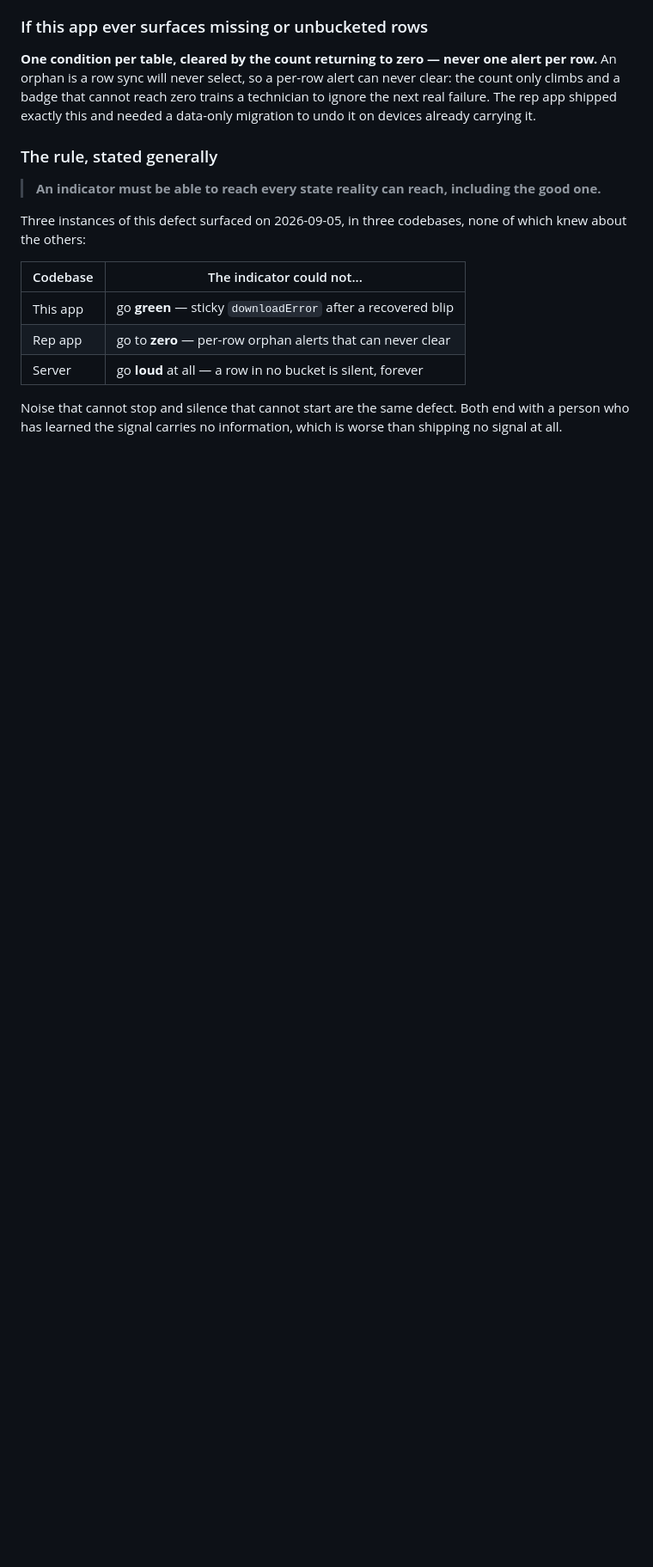
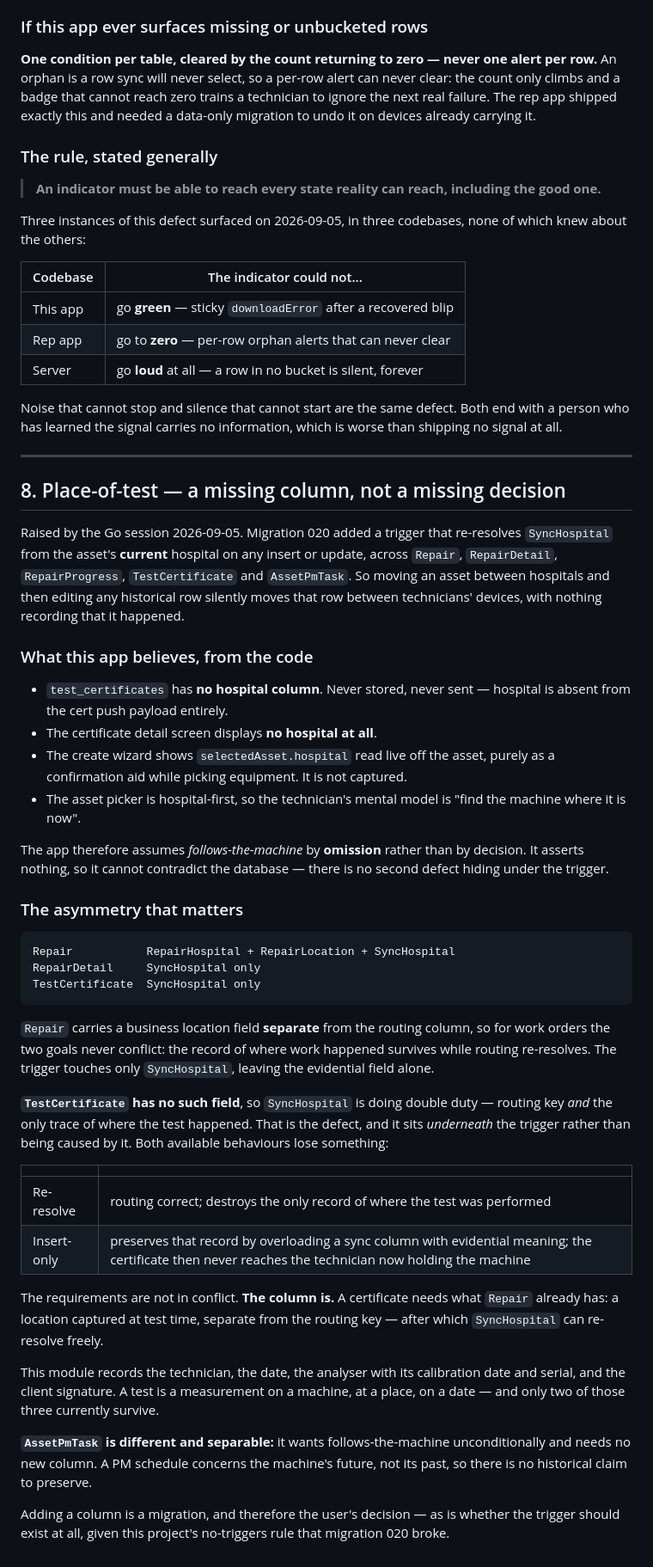
Before and after one commit to MorphineLLF/stat_trac_technical_mobile, a Markdown page: docs/sync-client-handover.md, the part around one of its changes. Shown at 86% size. Rendered like a GitHub page; blank space fills up the shorter version.

````diff
--- a/docs/sync-client-handover.md
+++ b/docs/sync-client-handover.md
@@ -344,3 +344,67 @@ of which knew about the others:
 Noise that cannot stop and silence that cannot start are the same defect. Both
 end with a person who has learned the signal carries no information, which is
 worse than shipping no signal at all.
+
+---
+
+## 8. Place-of-test — a missing column, not a missing decision
+
+Raised by the Go session 2026-09-05. Migration 020 added a trigger that
+re-resolves `SyncHospital` from the asset's **current** hospital on any insert
+or update, across `Repair`, `RepairDetail`, `RepairProgress`, `TestCertificate`
+and `AssetPmTask`. So moving an asset between hospitals and then editing any
+historical row silently moves that row between technicians' devices, with
+nothing recording that it happened.
+
+### What this app believes, from the code
+
+- `test_certificates` has **no hospital column**. Never stored, never sent —
+  hospital is absent from the cert push payload entirely.
+- The certificate detail screen displays **no hospital at all**.
+- The create wizard shows `selectedAsset.hospital` read live off the asset,
+  purely as a confirmation aid while picking equipment. It is not captured.
+- The asset picker is hospital-first, so the technician's mental model is
+  "find the machine where it is now".
+
+The app therefore assumes *follows-the-machine* by **omission** rather than by
+decision. It asserts nothing, so it cannot contradict the database — there is no
+second defect hiding under the trigger.
+
+### The asymmetry that matters
+
+```
+Repair           RepairHospital + RepairLocation + SyncHospital
+RepairDetail     SyncHospital only
+TestCertificate  SyncHospital only
+```
+
+`Repair` carries a business location field **separate** from the routing column,
+so for work orders the two goals never conflict: the record of where work
+happened survives while routing re-resolves. The trigger touches only
+`SyncHospital`, leaving the evidential field alone.
+
+**`TestCertificate` has no such field**, so `SyncHospital` is doing double duty —
+routing key *and* the only trace of where the test happened. That is the defect,
+and it sits *underneath* the trigger rather than being caused by it. Both
+available behaviours lose something:
+
+| | |
+|---|---|
+| Re-resolve | routing correct; destroys the only record of where the test was performed |
+| Insert-only | preserves that record by overloading a sync column with evidential meaning; the certificate then never reaches the technician now holding the machine |
+
+The requirements are not in conflict. **The column is.** A certificate needs what
+`Repair` already has: a location captured at test time, separate from the
+routing key — after which `SyncHospital` can re-resolve freely.
+
+This module records the technician, the date, the analyser with its calibration
+date and serial, and the client signature. A test is a measurement on a machine,
+at a place, on a date — and only two of those three currently survive.
+
+**`AssetPmTask` is different and separable:** it wants follows-the-machine
+unconditionally and needs no new column. A PM schedule concerns the machine's
+future, not its past, so there is no historical claim to preserve.
+
+Adding a column is a migration, and therefore the user's decision — as is
+whether the trigger should exist at all, given this project's no-triggers rule
+that migration 020 broke.
````
Also changed, not shown: other parts of docs/sync-client-handover.md (+1 -1 lines), CLAUDE.md (+4 -0 lines), docs/STATE-2026-09-05.md (added, +162 -0 lines).
